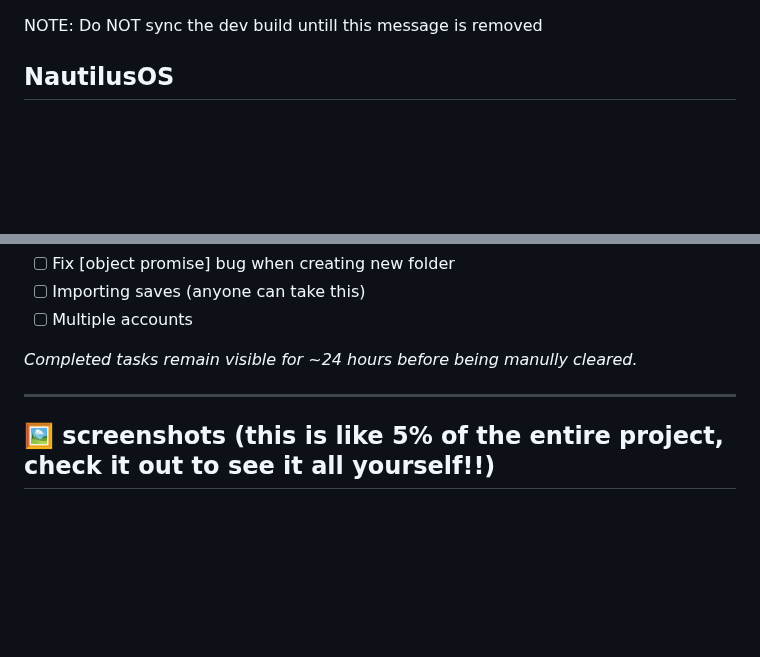
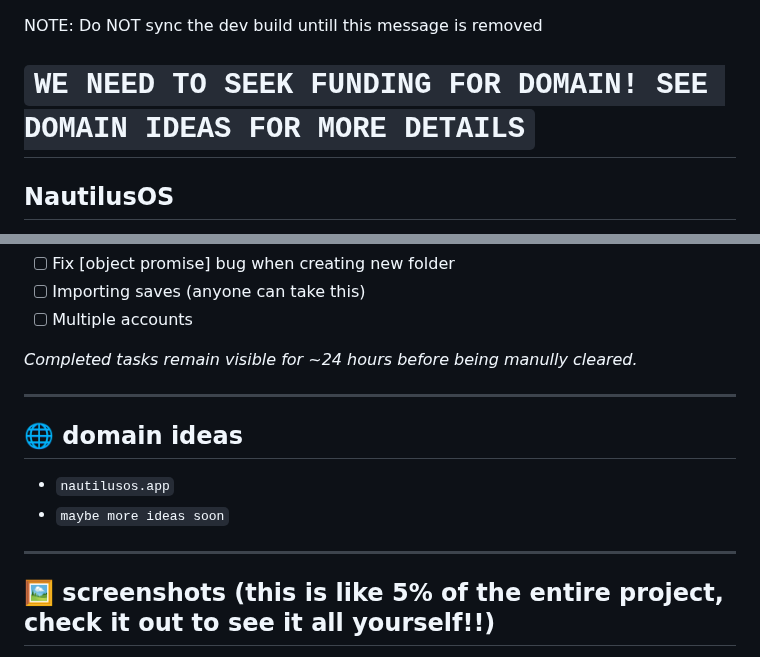
Before and after one commit to dinguschan-owo/NautilusOS, a Markdown page: README.md, 2 parts joined by grey strips. Drawn GitHub-style; blank space fills up the shorter version.

```diff
--- a/README.md
+++ b/README.md
@@ -1,4 +1,5 @@
 NOTE: Do NOT sync the dev build untill this message is removed
+# `WE NEED TO SEEK FUNDING FOR DOMAIN! SEE DOMAIN IDEAS FOR MORE DETAILS`
 ## NautilusOS
 
 NautilusOS is a web-based operating system built entirely in HTML, CSS, and JS—and it’s my biggest project yet!!
@@ -53,6 +54,12 @@ Basically... a whole little OS in your browser :D
 
 ---
 
+## 🌐 domain ideas
+
+- `nautilusos.app`
+- `maybe more ideas soon`
+---
+
 ## 🖼 screenshots (this is like 5% of the entire project, check it out to see it all yourself!!)
 
 <img width="1918" height="897" alt="image" src="https://github.com/user-attachments/assets/c8911ec5-7748-4287-ba48-4370a44608be" />
```
